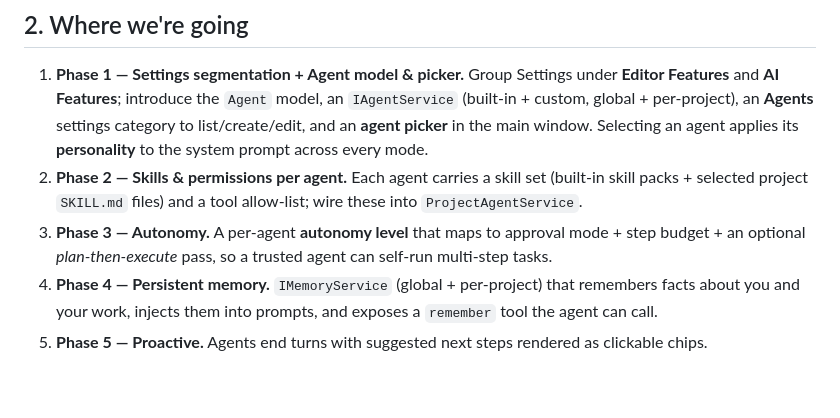
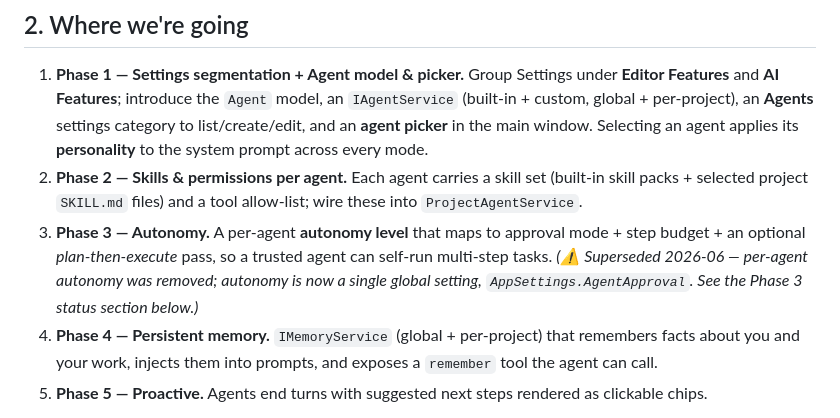
Before and after one commit to Sagiv440/Carnelian_AI, a Markdown page: AGENTS_FEATURE_PLAN.md, the part around the change. GitHub-like rendering; blank space fills up the shorter version.

```diff
--- a/AGENTS_FEATURE_PLAN.md
+++ b/AGENTS_FEATURE_PLAN.md
@@ -31,6 +31,8 @@ of a *named agent*, no persona, no memory, and autonomy is fixed by the global a
    selected project `SKILL.md` files) and a tool allow-list; wire these into `ProjectAgentService`.
 3. **Phase 3 — Autonomy.** A per-agent **autonomy level** that maps to approval mode + step budget +
    an optional *plan-then-execute* pass, so a trusted agent can self-run multi-step tasks.
+   *(⚠️ Superseded 2026-06 — per-agent autonomy was removed; autonomy is now a single global setting,
+   `AppSettings.AgentApproval`. See the Phase 3 status section below.)*
 4. **Phase 4 — Persistent memory.** `IMemoryService` (global + per-project) that remembers facts about
    you and your work, injects them into prompts, and exposes a `remember` tool the agent can call.
 5. **Phase 5 — Proactive.** Agents end turns with suggested next steps rendered as clickable chips.
```
Also changed, not shown: README.md (+28 -26 lines), 1 other file.
